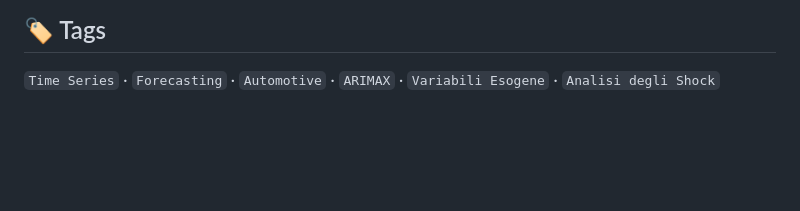
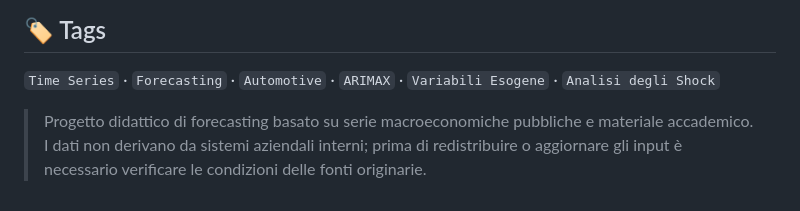
Before and after one commit to Ludovicofonti/Portfolio_Ludovico_Fonti, a Markdown page: previsione-vendite-auto/README.md, the part around the change. Rendered like a GitHub page; blank space fills up the shorter version.

Commit message:
sanitize previsione-vendite-auto

```diff
--- a/previsione-vendite-auto/README.md
+++ b/previsione-vendite-auto/README.md
@@ -82,3 +82,5 @@ Identificati 4 periodi di shock sulla serie con impatto quantificato:
 ## 🏷️ Tags
 
 `Time Series` · `Forecasting` · `Automotive` · `ARIMAX` · `Variabili Esogene` · `Analisi degli Shock`
+
+> Progetto didattico di forecasting basato su serie macroeconomiche pubbliche e materiale accademico. I dati non derivano da sistemi aziendali interni; prima di redistribuire o aggiornare gli input è necessario verificare le condizioni delle fonti originarie.
```
